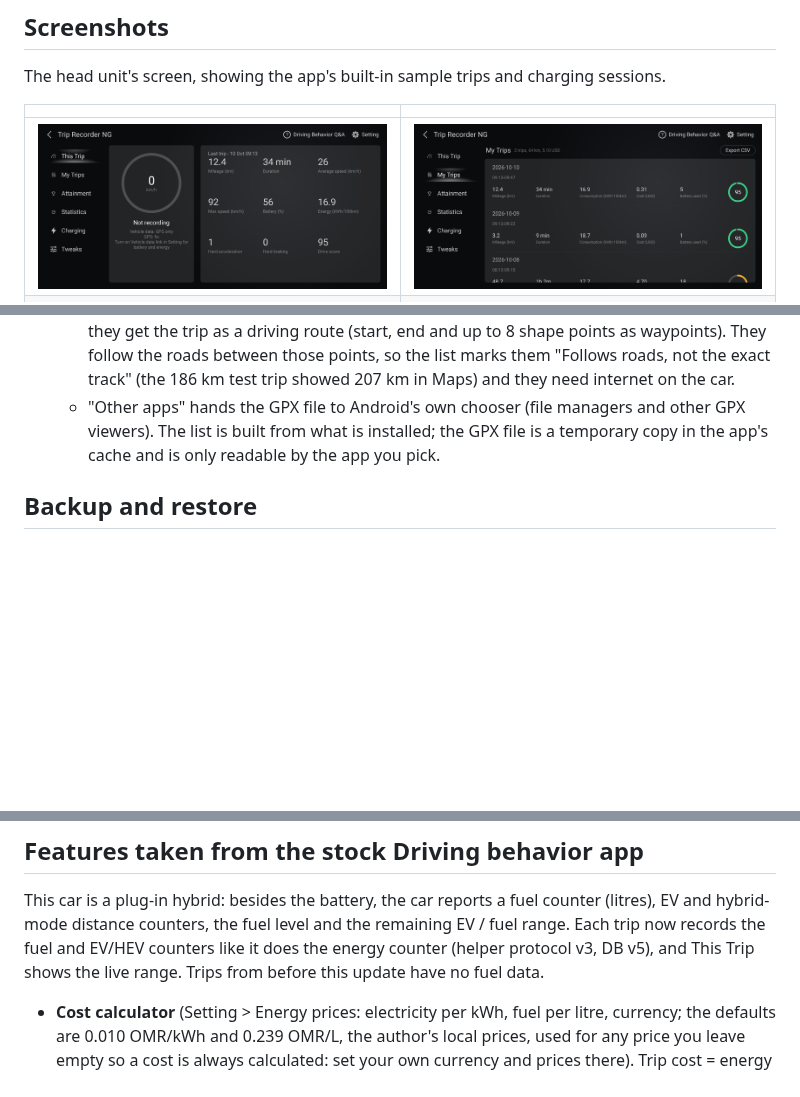
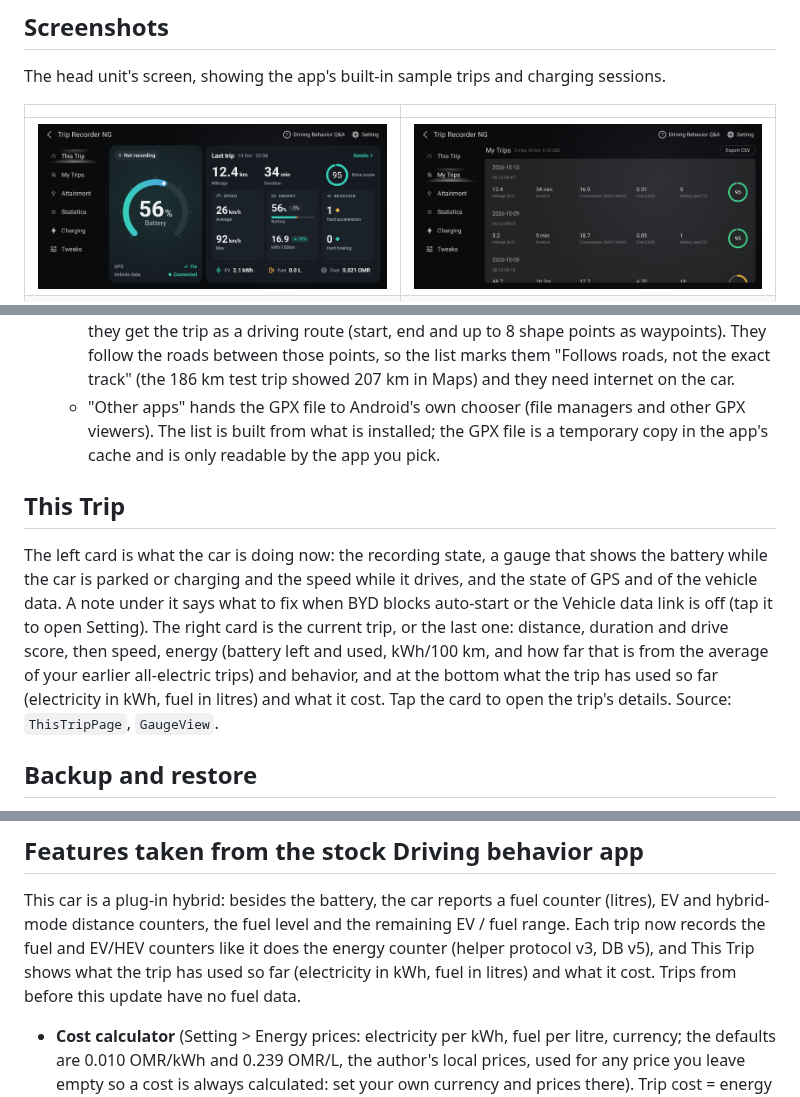
Before and after one commit to 3freet/Trip-Recorder-NG, a Markdown page: README.md, 3 parts joined by grey strips. GitHub-like rendering; pictures changed too: docs/screenshots/01-this-trip.png; blank space fills up the shorter version.

```diff
--- a/README.md
+++ b/README.md
@@ -95,6 +95,15 @@ sees the car's IP address and the app's build name. Opening a trip in a map app
   The list is built from what is installed; the GPX file is a temporary copy in the app's cache and is only readable
   by the app you pick.
 
+## This Trip
+The left card is what the car is doing now: the recording state, a gauge that shows the battery while the car is
+parked or charging and the speed while it drives, and the state of GPS and of the vehicle data. A note under it
+says what to fix when BYD blocks auto-start or the Vehicle data link is off (tap it to open Setting). The right
+card is the current trip, or the last one: distance, duration and drive score, then speed, energy (battery left and
+used, kWh/100 km, and how far that is from the average of your earlier all-electric trips) and behavior, and at the
+bottom what the trip has used so far (electricity in kWh, fuel in litres) and what it cost. Tap the card to open
+the trip's details. Source: `ThisTripPage`, `GaugeView`.
+
 ## Backup and restore
 Each finished trip and charging session is also written as a small JSON file (summary, track, events,
 battery and energy samples) to `Documents/TripRecorderNG/backup`, so it survives an uninstall or a cleared
@@ -169,7 +178,8 @@ smaller jump with no charge sign is treated as a battery recalibration and ignor
 This car is a plug-in hybrid: besides the battery, the car reports a fuel counter (litres), EV and
 hybrid-mode distance counters, the fuel level and the remaining EV / fuel range. Each trip now records
 the fuel and EV/HEV counters like it does the energy counter (helper protocol v3, DB v5), and This Trip
-shows the live range. Trips from before this update have no fuel data.
+shows what the trip has used so far (electricity in kWh, fuel in litres) and what it cost. Trips from before
+this update have no fuel data.
 - **Cost calculator** (Setting > Energy prices: electricity per kWh, fuel per litre, currency; the
   defaults are 0.010 OMR/kWh and 0.239 OMR/L, the author's local prices, used for any price you leave
   empty so a cost is always calculated: set your own currency and prices there). Trip
```
Also changed, not shown: README.ar.md (+4 -1 lines), 6 other files.
